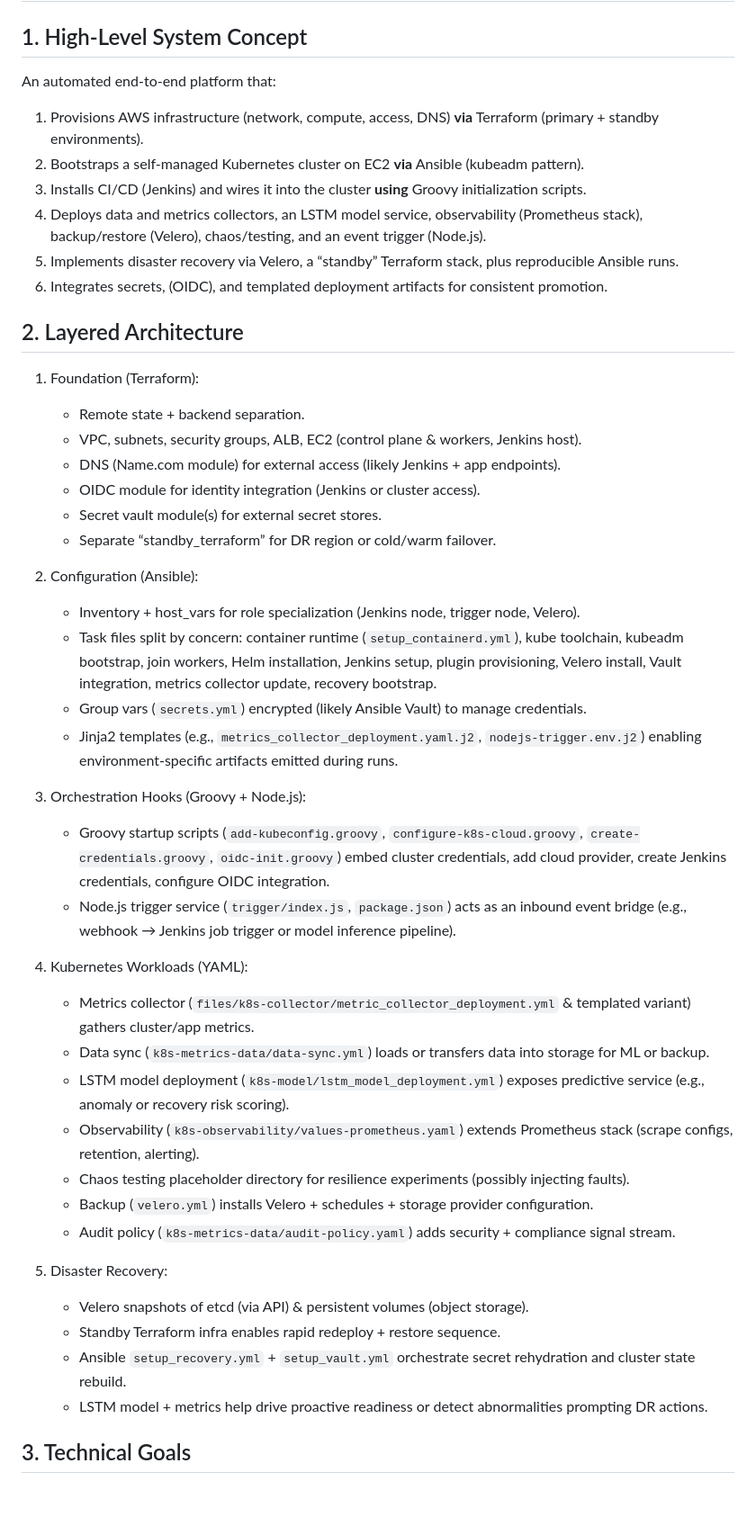
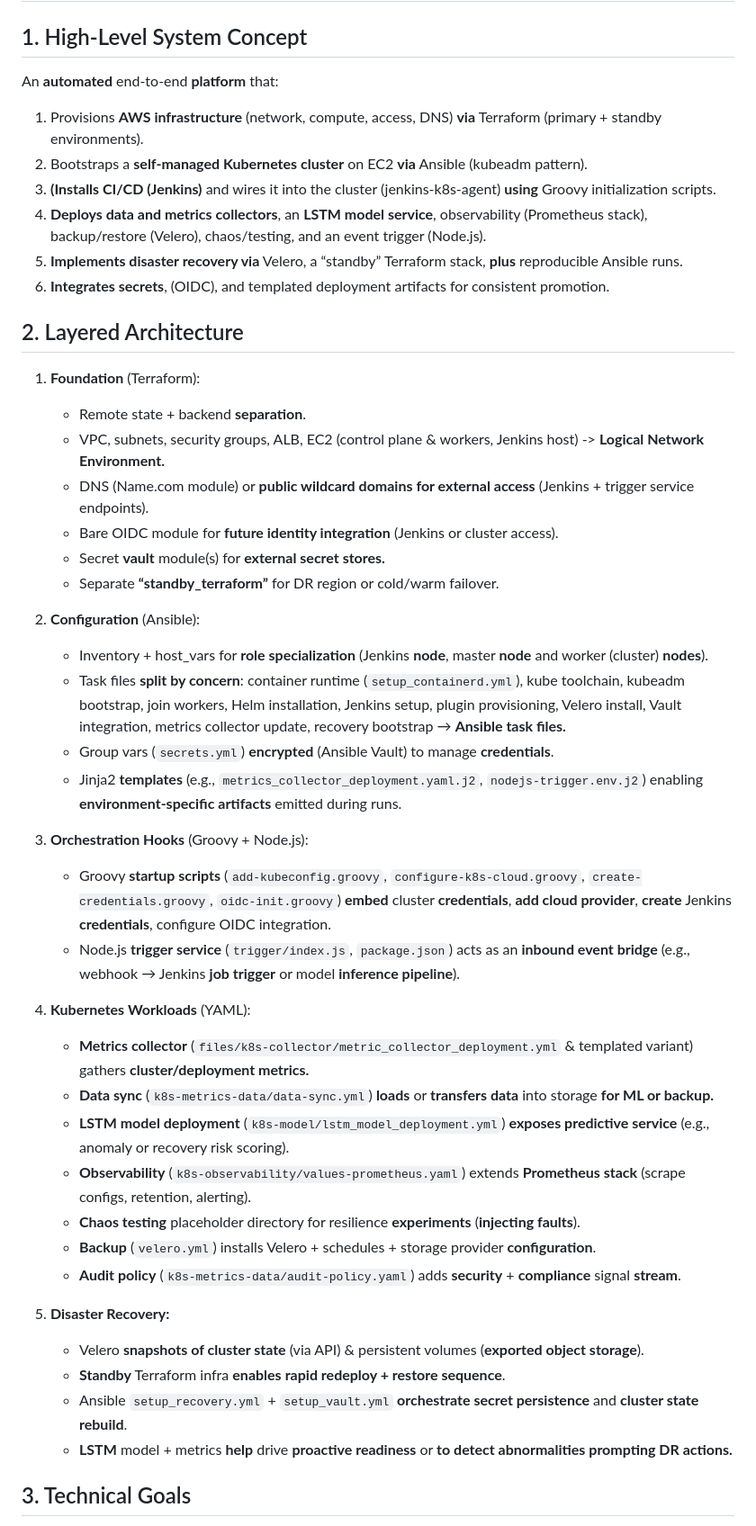
Before and after one commit to Janortop5/k8s-automated-dr, a Markdown page: README.md, the part around the change printed below. Shown: that part at 90% size. Rendered like a GitHub page; blank space fills up the shorter version.

```diff
--- a/README.md
+++ b/README.md
@@ -1,46 +1,46 @@
 # k8s-automated-dr
 ## 1. High-Level System Concept
-An automated end‑to‑end platform that:
-1. Provisions AWS infrastructure (network, compute, access, DNS) **via** Terraform (primary + standby environments).
-2. Bootstraps a self-managed Kubernetes cluster on EC2 **via** Ansible (kubeadm pattern).
-3. Installs CI/CD (Jenkins) and wires it into the cluster **using** Groovy initialization scripts.
-4. Deploys data and metrics collectors, an LSTM model service, observability (Prometheus stack), backup/restore (Velero), chaos/testing, and an event trigger (Node.js).
-5. Implements disaster recovery via Velero, a “standby” Terraform stack, plus reproducible Ansible runs.
-6. Integrates secrets, (OIDC), and templated deployment artifacts for consistent promotion.
+An **automated** end‑to‑end **platform** that:
+1. Provisions **AWS infrastructure** (network, compute, access, DNS) **via** Terraform (primary + standby environments).
+2. Bootstraps a **self-managed Kubernetes cluster** on EC2 **via** Ansible (kubeadm pattern).
+3. **(Installs CI/CD (Jenkins)** and wires it into the cluster (jenkins-k8s-agent) **using** Groovy initialization scripts.
+4. **Deploys data and metrics collectors**, an **LSTM model service**, observability (Prometheus stack), backup/restore (Velero), chaos/testing, and an event trigger (Node.js).
+5. **Implements disaster recovery via** Velero, a “standby” Terraform stack, **plus** reproducible Ansible runs.
+6. **Integrates secrets**, (OIDC), and templated deployment artifacts for consistent promotion.
 
 ## 2. Layered Architecture
-1. Foundation (Terraform):
-   - Remote state + backend separation.
-   - VPC, subnets, security groups, ALB, EC2 (control plane & workers, Jenkins host).
-   - DNS (Name.com module) for external access (likely Jenkins + app endpoints).
-   - OIDC module for identity integration (Jenkins or cluster access).
-   - Secret vault module(s) for external secret stores.
-   - Separate “standby_terraform” for DR region or cold/warm failover.
+1. **Foundation** (Terraform):
+   - Remote state + backend **separation**.
+   - VPC, subnets, security groups, ALB, EC2 (control plane & workers, Jenkins host) -> **Logical Network Environment.**
+   - DNS (Name.com module) or **public wildcard domains for external access** (Jenkins + trigger service endpoints).
+   - Bare OIDC module for **future identity integration** (Jenkins or cluster access).
+   - Secret **vault** module(s) for **external secret stores.**
+   - Separate **“standby_terraform”** for DR region or cold/warm failover.
 
-2. Configuration (Ansible):
-   - Inventory + host_vars for role specialization (Jenkins node, trigger node, Velero).
-   - Task files split by concern: container runtime (`setup_containerd.yml`), kube toolchain, kubeadm bootstrap, join workers, Helm installation, Jenkins setup, plugin provisioning, Velero install, Vault integration, metrics collector update, recovery bootstrap.
-   - Group vars (`secrets.yml`) encrypted (likely Ansible Vault) to manage credentials.
-   - Jinja2 templates (e.g., `metrics_collector_deployment.yaml.j2`, `nodejs-trigger.env.j2`) enabling environment-specific artifacts emitted during runs.
+2. **Configuration** (Ansible):
+   - Inventory + host_vars for **role specialization** (Jenkins **node**, master **node** and worker (cluster) **nodes**).
+   - Task files **split by concern**: container runtime (`setup_containerd.yml`), kube toolchain, kubeadm bootstrap, join workers, Helm installation, Jenkins setup, plugin provisioning, Velero install, Vault integration, metrics collector update, recovery bootstrap → **Ansible task files.**
+   - Group vars (`secrets.yml`) **encrypted** (Ansible Vault) to manage **credentials**.
+   - Jinja2 **templates** (e.g., `metrics_collector_deployment.yaml.j2`, `nodejs-trigger.env.j2`) enabling **environment-specific artifacts** emitted during runs.
 
-3. Orchestration Hooks (Groovy + Node.js):
-   - Groovy startup scripts (`add-kubeconfig.groovy`, `configure-k8s-cloud.groovy`, `create-credentials.groovy`, `oidc-init.groovy`) embed cluster credentials, add cloud provider, create Jenkins credentials, configure OIDC integration.
-   - Node.js trigger service (`trigger/index.js`, `package.json`) acts as an inbound event bridge (e.g., webhook → Jenkins job trigger or model inference pipeline).
+3. **Orchestration Hooks** (Groovy + Node.js):
+   - Groovy **startup scripts** (`add-kubeconfig.groovy`, `configure-k8s-cloud.groovy`, `create-credentials.groovy`, `oidc-init.groovy`) **embed** cluster **credentials**, **add cloud provider**, **create** Jenkins **credentials**, configure OIDC integration.
+   - Node.js **trigger service** (`trigger/index.js`, `package.json`) acts as an **inbound event bridge** (e.g., webhook → Jenkins **job trigger** or model **inference pipeline**).
 
-4. Kubernetes Workloads (YAML):
-   - Metrics collector (`files/k8s-collector/metric_collector_deployment.yml` & templated variant) gathers cluster/app metrics.
-   - Data sync (`k8s-metrics-data/data-sync.yml`) loads or transfers data into storage for ML or backup.
-   - LSTM model deployment (`k8s-model/lstm_model_deployment.yml`) exposes predictive service (e.g., anomaly or recovery risk scoring).
-   - Observability (`k8s-observability/values-prometheus.yaml`) extends Prometheus stack (scrape configs, retention, alerting).
-   - Chaos testing placeholder directory for resilience experiments (possibly injecting faults).
-   - Backup (`velero.yml`) installs Velero + schedules + storage provider configuration.
-   - Audit policy (`k8s-metrics-data/audit-policy.yaml`) adds security + compliance signal stream.
+4. **Kubernetes Workloads** (YAML):
+   - **Metrics collector** (`files/k8s-collector/metric_collector_deployment.yml` & templated variant) gathers **cluster/deployment metrics.**
+   - **Data sync** (`k8s-metrics-data/data-sync.yml`) **loads** or **transfers data** into storage **for ML or backup.**
+   - **LSTM model deployment** (`k8s-model/lstm_model_deployment.yml`) **exposes predictive service** (e.g., anomaly or recovery risk scoring).
+   - **Observability** (`k8s-observability/values-prometheus.yaml`) extends **Prometheus stack** (scrape configs, retention, alerting).
+   - **Chaos testing** placeholder directory for resilience **experiments** (**injecting faults**).
+   - **Backup** (`velero.yml`) installs Velero + schedules + storage provider **configuration**.
+   - **Audit policy** (`k8s-metrics-data/audit-policy.yaml`) adds **security** + **compliance** signal **stream**.
 
-5. Disaster Recovery:
-   - Velero snapshots of etcd (via API) & persistent volumes (object storage).
-   - Standby Terraform infra enables rapid redeploy + restore sequence.
-   - Ansible `setup_recovery.yml` + `setup_vault.yml` orchestrate secret rehydration and cluster state rebuild.
-   - LSTM model + metrics help drive proactive readiness or detect abnormalities prompting DR actions.
+5. **Disaster Recovery:**
+   - Velero **snapshots of cluster state** (via API) & persistent volumes (**exported object storage**).
+   - **Standby** Terraform infra **enables** **rapid redeploy + restore sequence**.
+   - Ansible `setup_recovery.yml` + `setup_vault.yml` **orchestrate secret persistence** and **cluster state rebuild**.
+   - **LSTM** model + metrics **help** drive **proactive readiness** or **to detect abnormalities prompting DR actions.**
 
 ## 3. Technical Goals
 1. **Deterministic** environment **recreation** (infra, platform, plus workloads).
```
Also changed, not shown: other parts of README.md (+51 -52 lines).
